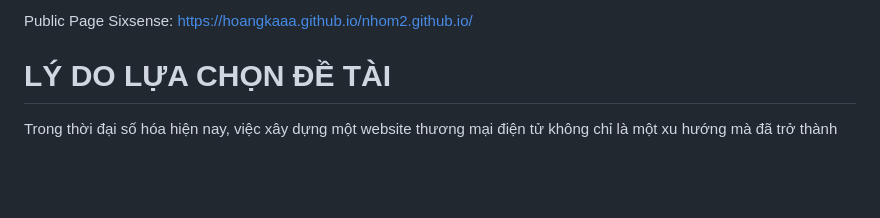
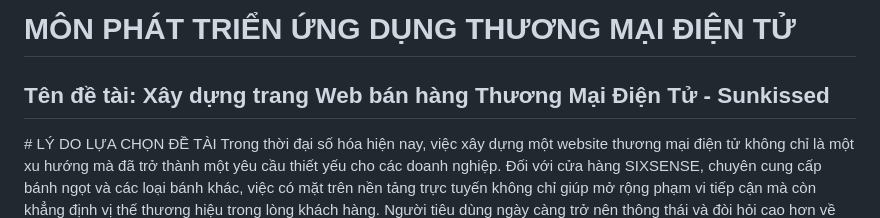
Before and after one commit to hoangkaaa/nhom2.github.io, a Markdown page: README.md, the part around the change. GitHub-like rendering; blank space fills up the shorter version.

```diff
--- a/README.md
+++ b/README.md
@@ -1,5 +1,5 @@
-Public Page Sixsense: https://hoangkaaa.github.io/nhom2.github.io/
-
+<h1>MÔN PHÁT TRIỂN ỨNG DỤNG THƯƠNG MẠI ĐIỆN TỬ </h1>
+<h2>Tên đề tài: Xây dựng trang Web bán hàng Thương Mại Điện Tử - Sunkissed</h2>
 # LÝ DO LỰA CHỌN ĐỀ TÀI
 Trong thời đại số hóa hiện nay, việc xây dựng một website thương mại điện tử không chỉ là một xu hướng mà đã trở thành một yêu cầu thiết yếu cho các doanh nghiệp. Đối với cửa hàng SIXSENSE, chuyên cung cấp bánh ngọt và các loại bánh khác, việc có mặt trên nền tảng trực tuyến không chỉ giúp mở rộng phạm vi tiếp cận mà còn khẳng định vị thế thương hiệu trong lòng khách hàng.
 Người tiêu dùng ngày càng trở nên thông thái và đòi hỏi cao hơn về chất lượng sản phẩm cũng như trải nghiệm mua sắm. Họ không chỉ tìm kiếm những món bánh ngon, mà còn muốn được kết nối với câu chuyện, cảm xúc và sự sáng tạo đứng sau mỗi sản phẩm. Thấu hiểu điều này, SIXSENSE mong muốn không chỉ cung cấp những chiếc bánh ngọt tuyệt hảo mà còn tạo ra một không gian trực tuyến đầy màu sắc, nơi khách hàng có thể khám phá, trải nghiệm và chia sẻ niềm đam mê với ẩm thực.
```
